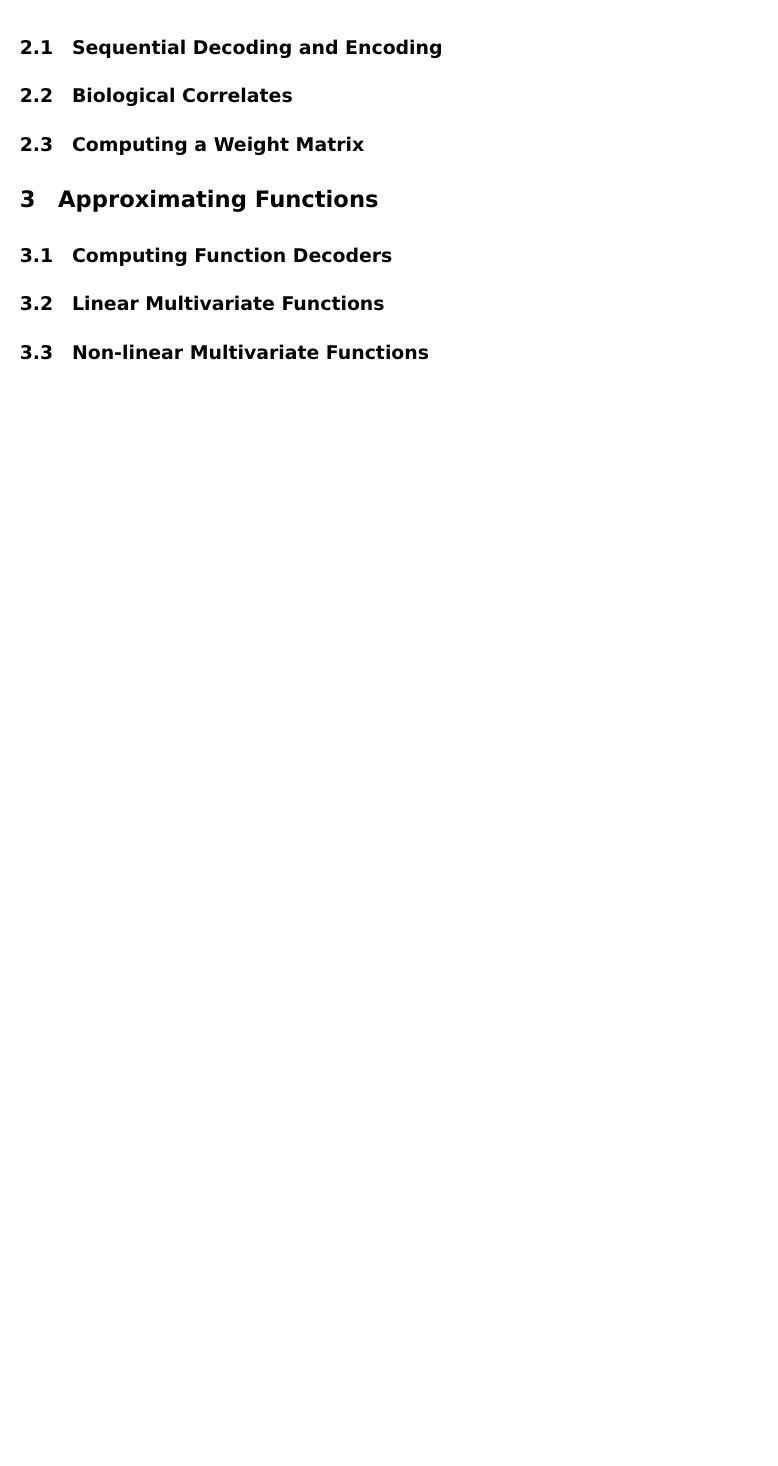
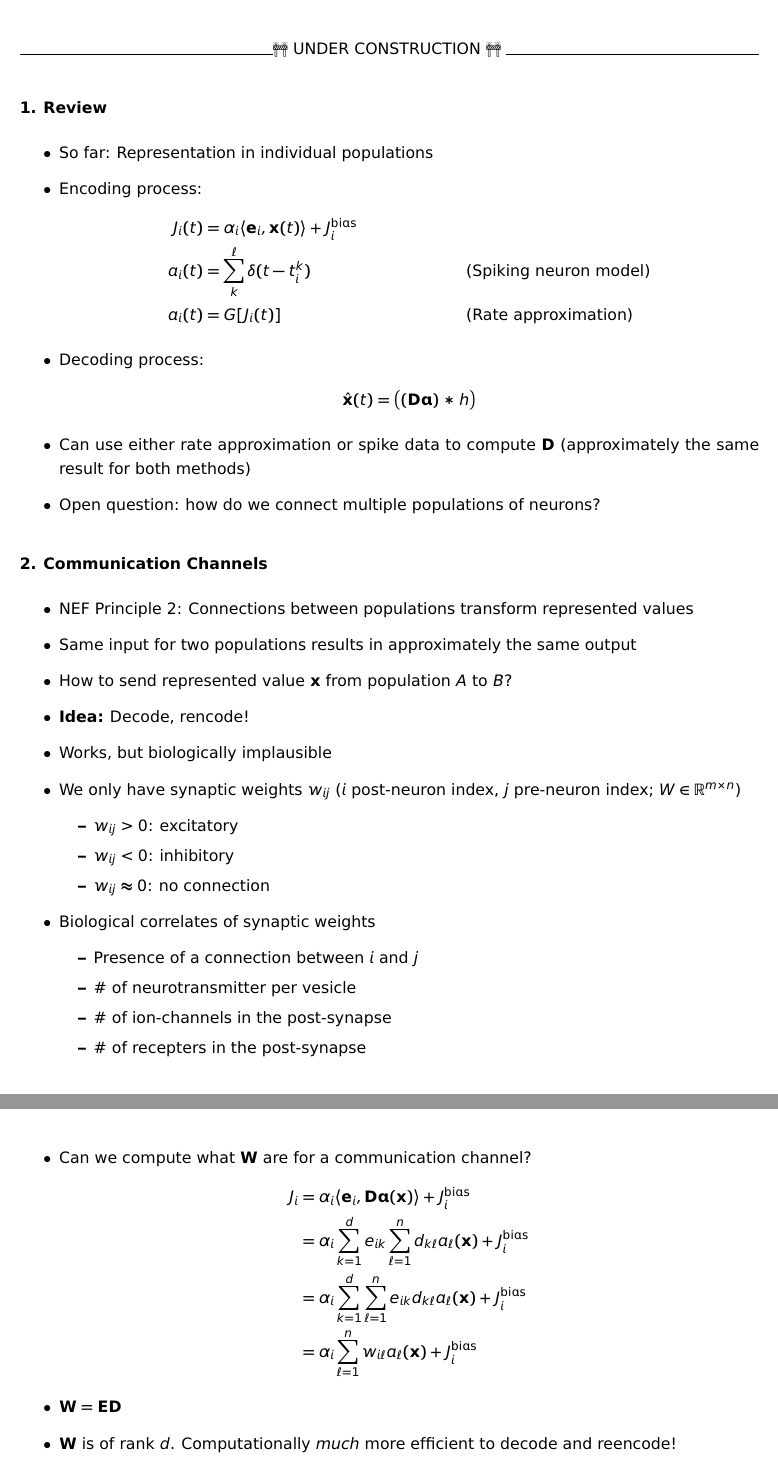
Before and after one commit to astoeckel/syde556-w20, a LaTeX document (lectures/lecture_05/syde556_lecture_05_notes.tex): part of page 5 of 5 before the commit and two parts of pages 5 and 6 of 6 after it, the two joined at a grey line, cut at the place of the change, the shorter picture padded with empty space. The pictures show the PDF file lectures/lecture_05/syde556_lecture_05_notes.pdf that the author committed with the source.

Commit message:
Slides and notes for lecture 05

```diff
--- a/lectures/lecture_05/syde556_lecture_05_notes.tex
+++ b/lectures/lecture_05/syde556_lecture_05_notes.tex
@@ -64,14 +64,57 @@ We will talk about \emph{learning}, i.e.,~building a system that learns connecti
 
 The simplest possible transformation is the identity function. Given to neural populations $A$ and $B$, $A$ representing $\vec x$, and $B$ representing $\vec y$, we would like to send the value $\vec x$ from $A$ to $B$, such that when simulating the network $\vec x$ and $\vec y$ are approximately the same. This type of transformation is also called a \emph{communication channel}, since we are merely sending information from one point in the system to another point in the system without altering it.
 
-\subsection{Sequential Decoding and Encoding}
+\newpage
 
-\subsection{Biological Correlates}
+\ConstructionSite
 
-\subsection{Computing a Weight Matrix}
+\paragraph{1. Review}
+\begin{itemize}
+	\item So far: Representation in individual populations
+	\item Encoding process:
+	\begin{align*}
+		J_i(t) &= \alpha_i \langle \vec e_i, \vec x(t) \rangle + J_i^\mathrm{bias} \\
+		a_i(t) &= \sum_k^\ell \delta(t - t_i^k) && \text{(Spiking neuron model)} \\
+		a_i(t) &= G[J_i(t)] && \text{(Rate approximation)}
+	\end{align*}
+	\item Decoding process:
+	\begin{align*}
+		\hat{\vec x}(t) &= \big( (\mat D \vec a) \ast h \big)
+	\end{align*}
+	\item Can use either rate approximation or spike data to compute $\mat D$ (approximately the same result for both methods)
+	\item Open question: how do we connect multiple populations of neurons?
+\end{itemize}
 
-\section{Approximating Functions}
+\paragraph{2. Communication Channels}
+\begin{itemize}
+	\item NEF Principle 2: Connections between populations transform represented values
+	\item Same input for two populations results in approximately the same output
+	\item How to send represented value $\vec x$ from population $A$ to $B$?
+	\item \textbf{Idea:} Decode, rencode!
+	\item Works, but biologically implausible
+	\item We only have synaptic weights $w_{ij}$ ($i$ post-neuron index, $j$ pre-neuron index; $W \in \mathbb{R}^{m \times n}$)
+	\begin{itemize}
+		\item $w_{ij} > 0$: excitatory
+		\item $w_{ij} < 0$: inhibitory
+		\item $w_{ij} \approx 0$: no connection
+	\end{itemize}
+	\item Biological correlates of synaptic weights
+	\begin{itemize}
+		\item Presence of a connection between $i$ and $j$
+		\item \# of neurotransmitter per vesicle
+		\item \# of ion-channels in the post-synapse
+		\item \# of recepters in the post-synapse
+	\end{itemize}
+	\item Can we compute what $\mat W$ are for a communication channel?
+	\begin{align*}
+		J_i &= \alpha_i \langle \vec e_i, \mat D \vec a(\vec x) \rangle + J^\mathrm{bias}_i \\
+		    &= \alpha_i \sum_{k=1}^d e_{ik} \sum_{\ell=1}^n d_{k\ell} a_\ell(\vec x) + J^\mathrm{bias}_i \\
+		    &= \alpha_i \sum_{k=1}^d \sum_{\ell=1}^n e_{ik}  d_{k\ell} a_\ell(\vec x) + J^\mathrm{bias}_i \\
+		    &= \alpha_i \sum_{\ell=1}^n w_{i\ell} a_\ell(\vec x) + J^\mathrm{bias}_i
+	\end{align*}
+	\item $\mat W = \mat E \mat D$
+	\item $\mat W$ is of rank $d$. Computationally \emph{much} more efficient to decode and reencode!
+\end{itemize}
 
-\subsection{Computing Function Decoders}
+\paragraph{3. Computing Functions}
 
-\subsection{Linear Multivariate Functions}
```
Also changed, not shown: lectures/lecture_05/syde556_lecture_05_slides.tex (+36 -2 lines), lectures/syde556_lecture_notes_preamble.tex (+2 -0 lines), lectures/lecture_05/media/multivariate_addition.pdf (added), lectures/lecture_05/media/multivariate_multiplication.pdf (added), lectures/lecture_05/media/transformation.svg, lectures/lecture_05/media/transformation_04.pdf, lectures/lecture_05/syde556_lecture_05_notes.pdf, lectures/lecture_05/syde556_lecture_05_slides.pdf, lectures/lecture_05/syde556_lecture_05_slides_distr.pdf, lectures/lecture_05/syde556_lecture_05_notes.tex (36 more changed lines), 1 other file.
